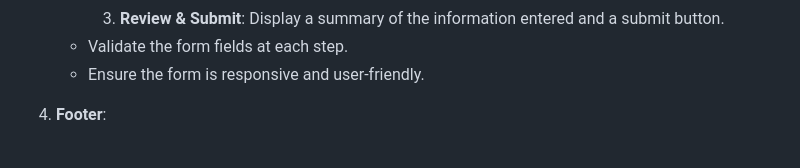
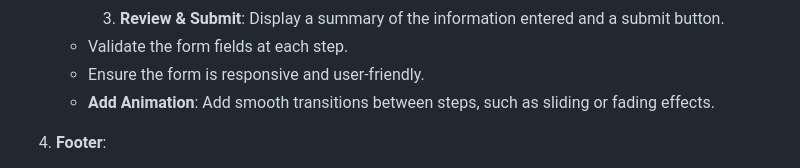
Before and after one commit to sajin-joe/frontend-developer-handson-1, a Markdown page: README.md, the part around the change. GitHub-like rendering.

Commit message:
Update README.md
Added Animation step for wizard form

```diff
--- a/README.md
+++ b/README.md
@@ -42,6 +42,7 @@ Create a responsive landing page for a website. The landing page should include
       3. **Review & Submit**: Display a summary of the information entered and a submit button.
     - Validate the form fields at each step.
     - Ensure the form is responsive and user-friendly.
+    - **Add Animation**: Add smooth transitions between steps, such as sliding or fading effects.
 
 4. **Footer**:
     - As time allows, you can create a footer section at the bottom of the page with or without links.
```
